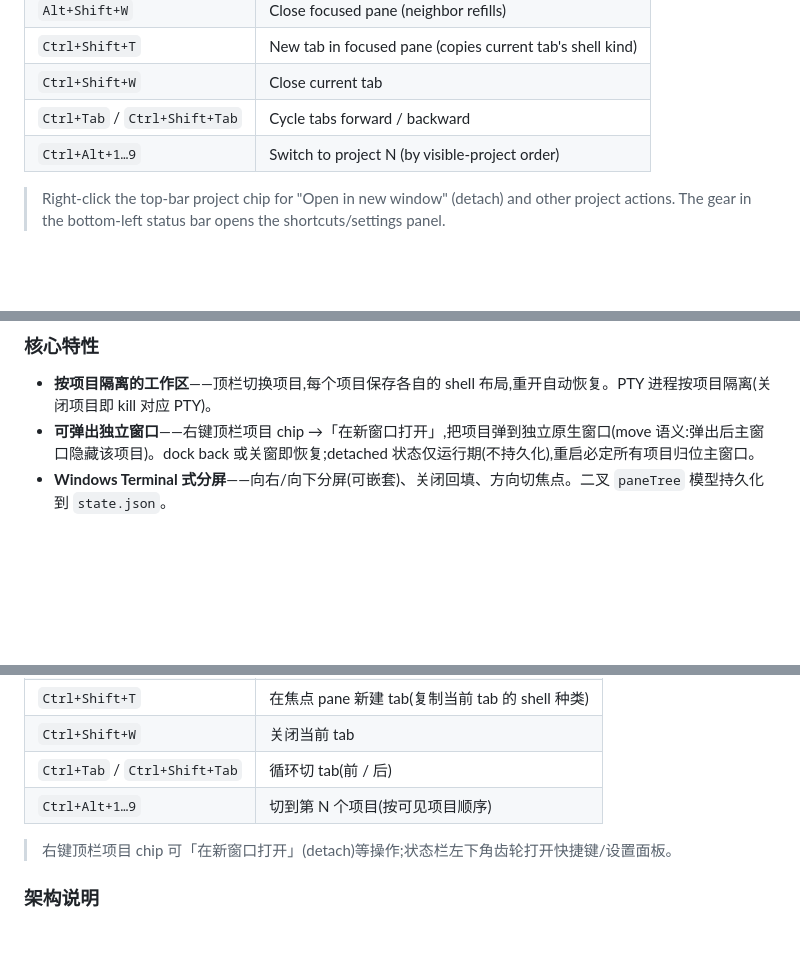
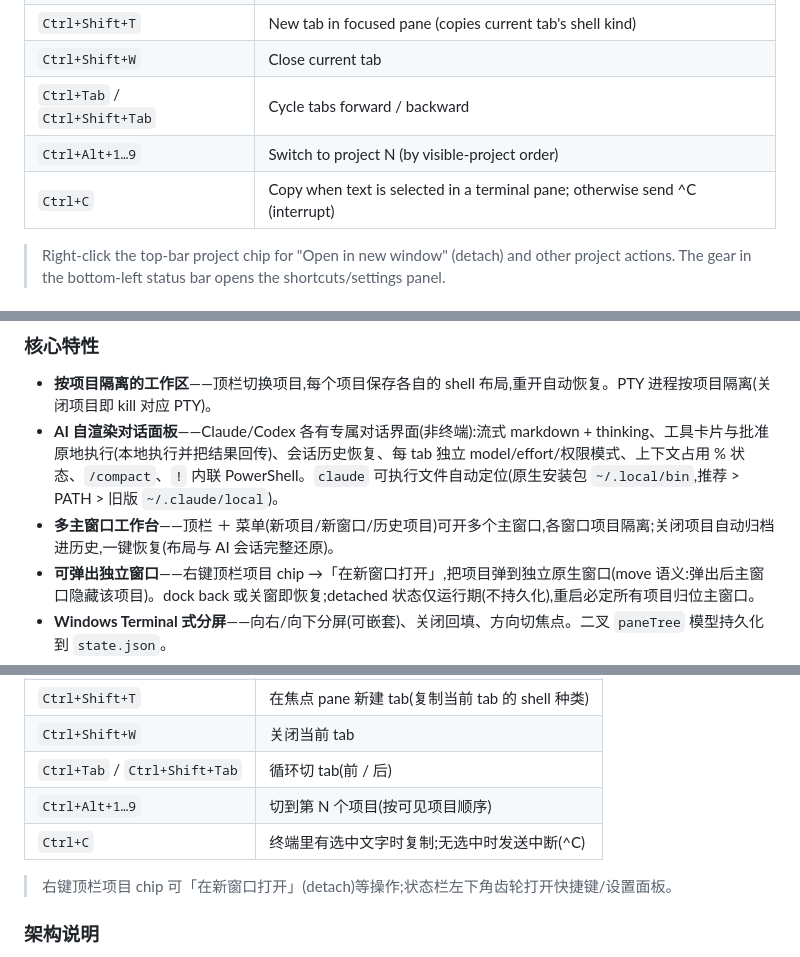
Before and after one commit to timelove/txuyStudio-public, a Markdown page: README.md, 3 parts joined by grey strips. Drawn GitHub-style; blank space fills up the shorter version.

```diff
--- a/README.md
+++ b/README.md
@@ -117,6 +119,7 @@ The frontend dev server is pinned to port `:1420` (`strictPort`) — Tauri depen
 | `Ctrl+Shift+W` | Close current tab |
 | `Ctrl+Tab` / `Ctrl+Shift+Tab` | Cycle tabs forward / backward |
 | `Ctrl+Alt+1…9` | Switch to project N (by visible-project order) |
+| `Ctrl+C` | Copy when text is selected in a terminal pane; otherwise send ^C (interrupt) |
 
 > Right-click the top-bar project chip for "Open in new window" (detach) and other project actions. The gear in the bottom-left status bar opens the shortcuts/settings panel.
 
@@ -169,6 +172,8 @@ txuyStudio 是一个桌面工作台(基于 Tauri + Rust + React + xterm.js),用
 ### 核心特性
 
 - **按项目隔离的工作区**——顶栏切换项目,每个项目保存各自的 shell 布局,重开自动恢复。PTY 进程按项目隔离(关闭项目即 kill 对应 PTY)。
+- **AI 自渲染对话面板**——Claude/Codex 各有专属对话界面(非终端):流式 markdown + thinking、工具卡片与批准原地执行(本地执行并把结果回传)、会话历史恢复、每 tab 独立 model/effort/权限模式、上下文占用 % 状态、`/compact`、`!` 内联 PowerShell。`claude` 可执行文件自动定位(原生安装包 `~/.local/bin`,推荐 > PATH > 旧版 `~/.claude/local`)。
+- **多主窗口工作台**——顶栏 ＋ 菜单(新项目/新窗口/历史项目)可开多个主窗口,各窗口项目隔离;关闭项目自动归档进历史,一键恢复(布局与 AI 会话完整还原)。
 - **可弹出独立窗口**——右键顶栏项目 chip →「在新窗口打开」,把项目弹到独立原生窗口(move 语义:弹出后主窗口隐藏该项目)。dock back 或关窗即恢复;detached 状态仅运行期(不持久化),重启必定所有项目归位主窗口。
 - **Windows Terminal 式分屏**——向右/向下分屏(可嵌套)、关闭回填、方向切焦点。二叉 `paneTree` 模型持久化到 `state.json`。
 - **每 pane 多 tab**——pane 叶子是 tab 栈(切 tab 不卸载 xterm,回滚与输入历史完整保留)。分屏(空间维度)与 tab(时间维度)正交。
@@ -245,6 +250,7 @@ cargo check          # 后端类型/编译检查(在 src-tauri/ 下执行)
 | `Ctrl+Shift+W` | 关闭当前 tab |
 | `Ctrl+Tab` / `Ctrl+Shift+Tab` | 循环切 tab(前 / 后) |
 | `Ctrl+Alt+1…9` | 切到第 N 个项目(按可见项目顺序) |
+| `Ctrl+C` | 终端里有选中文字时复制;无选中时发送中断(^C) |
 
 > 右键顶栏项目 chip 可「在新窗口打开」(detach)等操作;状态栏左下角齿轮打开快捷键/设置面板。
 
```
Also changed, not shown: other parts of README.md (+5 -3 lines).
